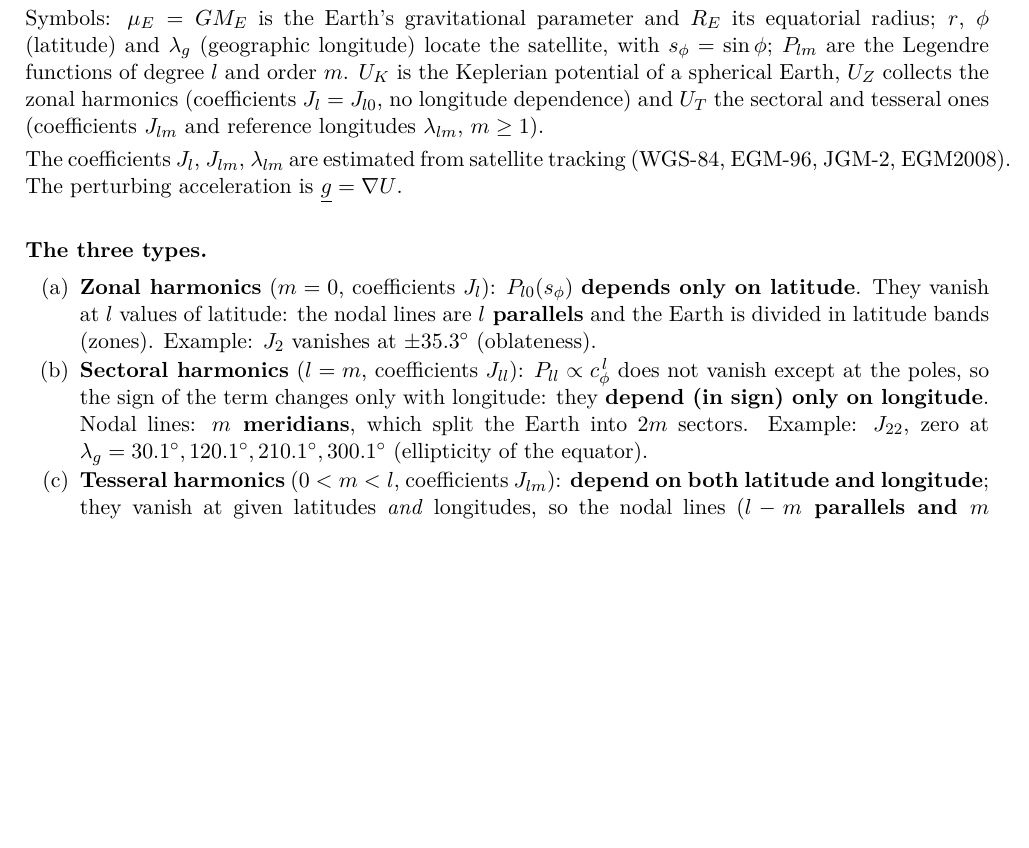
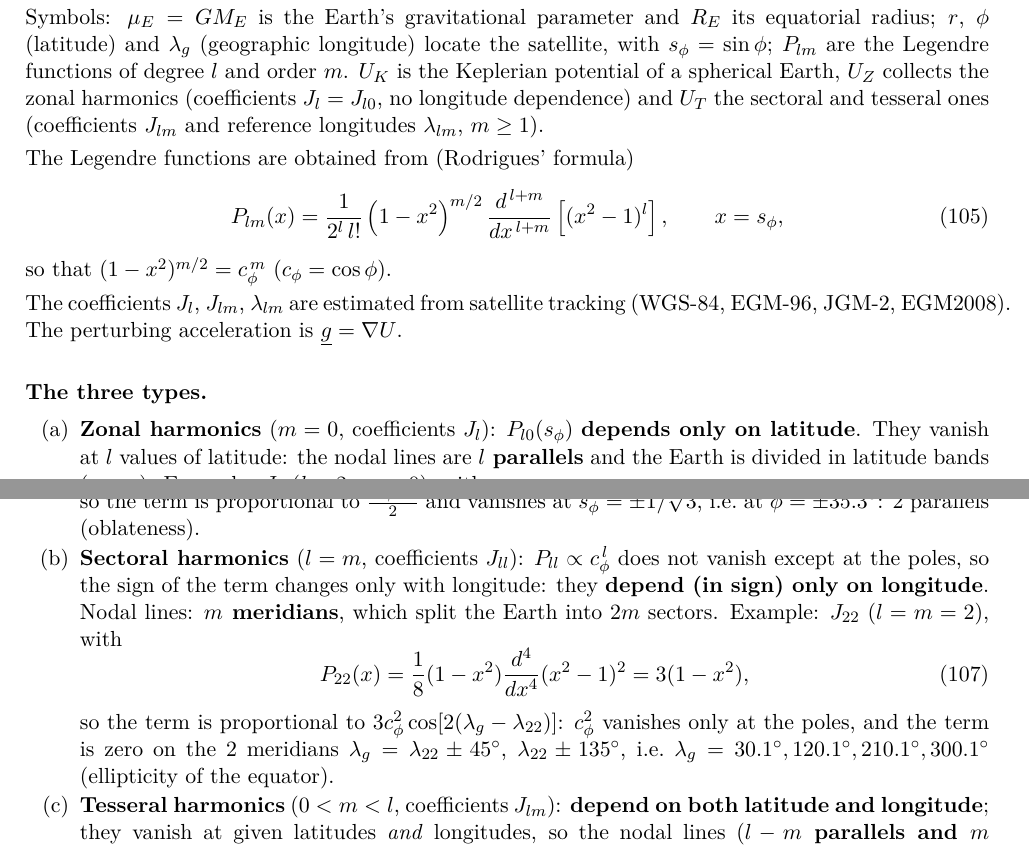
Before and after one commit to imprudent-coding/garmin-latex, a LaTeX document (latex/main.tex, which reads latex/qC.tex): part of page 57 of 109 before the commit and two parts of pages 57 and 58 of 110 after it, the two joined at a grey line, cut so that both start at the same text, the shorter picture padded with empty space. Compiled offline with pdfLaTeX.

Commit message:
C5: add the Legendre function definition and derive P20 and P22 like P32
C5 said "from the definition" for P32 without giving it. The answer now
states Rodrigues' formula for P_lm and derives P20=(3x^2-1)/2 for the
zonal example (J2) and P22=3(1-x^2) for the sectoral example (J22), with
their nodal lines; P32 is now a display equation too. The key-formula box
lists the three functions.

Co-Authored-By: Claude Opus 5.5 <noreply@anthropic.com>
Claude-Session: https://claude.ai/code/session_01GbfwmNYd1KvMRXVDWqFVZw

```diff
--- a/latex/qC.tex
+++ b/latex/qC.tex
@@ -441,24 +441,43 @@ Symbols: $\mu_E=GM_E$ is the Earth's gravitational parameter and $R_E$ its equat
 $U_K$ is the Keplerian potential of a spherical Earth, $U_Z$ collects the zonal harmonics (coefficients $J_l=J_{l0}$, no longitude
 dependence) and $U_T$ the sectoral and tesseral ones (coefficients $J_{lm}$ and reference longitudes $\lambda_{lm}$, $m\ge1$).
 
+The Legendre functions are obtained from (Rodrigues' formula)
+\begin{equation}
+P_{lm}(x)=\frac{1}{2^{l}\,l!}\left(1-x^{2}\right)^{m/2}\frac{d^{\,l+m}}{dx^{\,l+m}}\left[(x^{2}-1)^{l}\right],\qquad x=s_\phi ,
+\end{equation}
+so that $(1-x^2)^{m/2}=c_\phi^{\,m}$ ($c_\phi=\cos\phi$).
+
 The coefficients $J_l$, $J_{lm}$, $\lambda_{lm}$ are estimated from satellite tracking (WGS-84, EGM-96, JGM-2, EGM2008). The perturbing
 acceleration is $\underline g=\nabla U$.
 
 \paragraph{The three types.}
 \begin{enumerate}[label=(\alph*)]
 \item \textbf{Zonal harmonics} ($m=0$, coefficients $J_l$): $P_{l0}(s_\phi)$ \textbf{depends only on latitude}. They vanish at $l$ values of latitude:
-the nodal lines are \textbf{$l$ parallels} and the Earth is divided in latitude bands (zones). Example: $J_2$ vanishes at $\pm35.3^\circ$
+the nodal lines are \textbf{$l$ parallels} and the Earth is divided in latitude bands (zones). Example: $J_2$ ($l=2$, $m=0$), with
+\begin{equation}
+P_{20}(x)=\frac{1}{8}\frac{d^2}{dx^2}(x^2-1)^2=\frac{3x^2-1}{2},
+\end{equation}
+so the term is proportional to $\frac{3s_\phi^2-1}{2}$ and vanishes at $s_\phi=\pm1/\sqrt3$, i.e.\ at $\phi=\pm35.3^\circ$: 2 parallels
 (oblateness).
 \item \textbf{Sectoral harmonics} ($l=m$, coefficients $J_{ll}$): $P_{ll}\propto c_\phi^{\,l}$ does not vanish except at the poles, so the sign of the
 term changes only with longitude: they \textbf{depend (in sign) only on longitude}. Nodal lines: \textbf{$m$ meridians}, which split the Earth
-into $2m$ sectors. Example: $J_{22}$, zero at $\lambda_g=30.1^\circ,120.1^\circ,210.1^\circ,300.1^\circ$ (ellipticity of the equator).
+into $2m$ sectors. Example: $J_{22}$ ($l=m=2$), with
+\begin{equation}
+P_{22}(x)=\frac{1}{8}(1-x^2)\frac{d^4}{dx^4}(x^2-1)^2=3(1-x^2),
+\end{equation}
+so the term is proportional to $3c_\phi^2\cos[2(\lambda_g-\lambda_{22})]$: $c_\phi^2$ vanishes only at the poles, and the term is
+zero on the 2 meridians $\lambda_g=\lambda_{22}\pm45^\circ$, $\lambda_{22}\pm135^\circ$, i.e.\ $\lambda_g=30.1^\circ,120.1^\circ,210.1^\circ,300.1^\circ$
+(ellipticity of the equator).
 \item \textbf{Tesseral harmonics} ($0<m<l$, coefficients $J_{lm}$): \textbf{depend on both latitude and longitude}; they vanish at given latitudes
 \emph{and} longitudes, so the nodal lines (\textbf{$l-m$ parallels and $m$ meridians}) divide the Earth into tiles ("tesserae").
 \end{enumerate}
 General rule: \textbf{$J_{lm}$ has $l-m$ parallels and $m$ meridians as equipotential lines} (zonal: $m=0$; sectoral: $l-m=0$).
 
 \paragraph{The $J_{32}$ harmonic.} $l=3$, $m=2$: \textbf{tesseral}. From the definition,
-$P_{32}(x)=\frac{1}{48}(1-x^2)\frac{d^5}{dx^5}(x^2-1)^3=15x(1-x^2)$, so the term is proportional to
+\begin{equation}
+P_{32}(x)=\frac{1}{48}(1-x^2)\frac{d^5}{dx^5}(x^2-1)^3=15x(1-x^2),
+\end{equation}
+so the term is proportional to
 \begin{equation}
 15\,s_\phi c_\phi^2\cos\!\left[2(\lambda_g-\lambda_{32})\right],
 \end{equation}
```
Also changed, not shown: latex/qC.tex (5 more changed lines).
